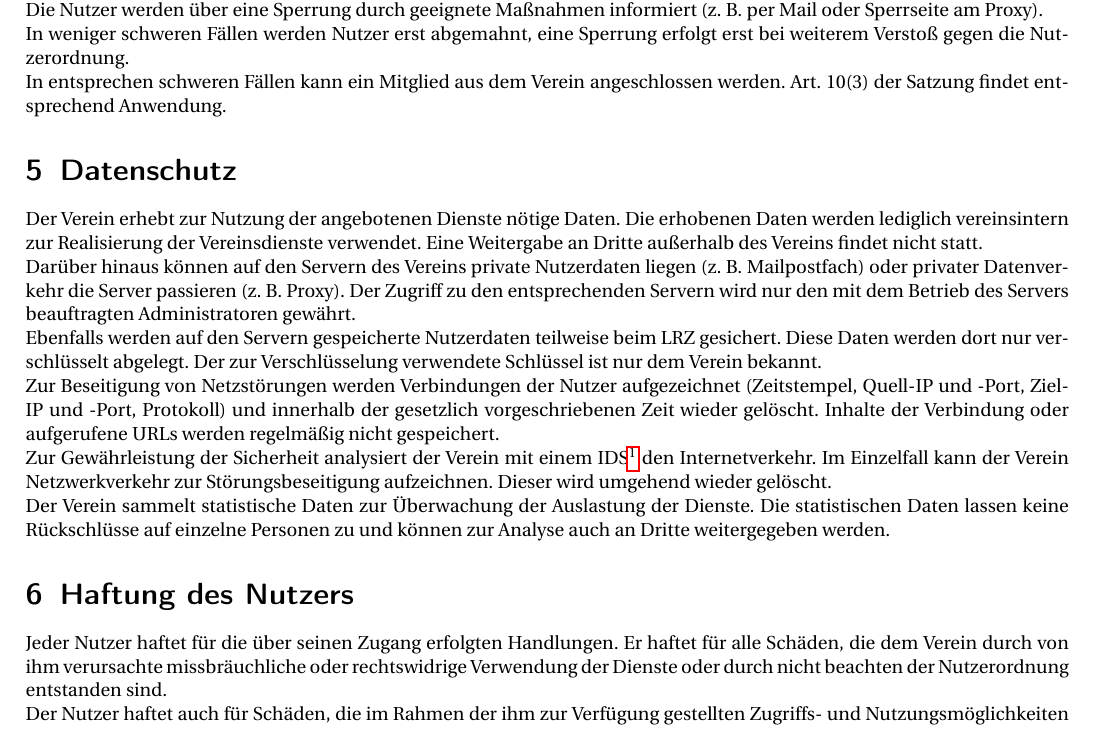
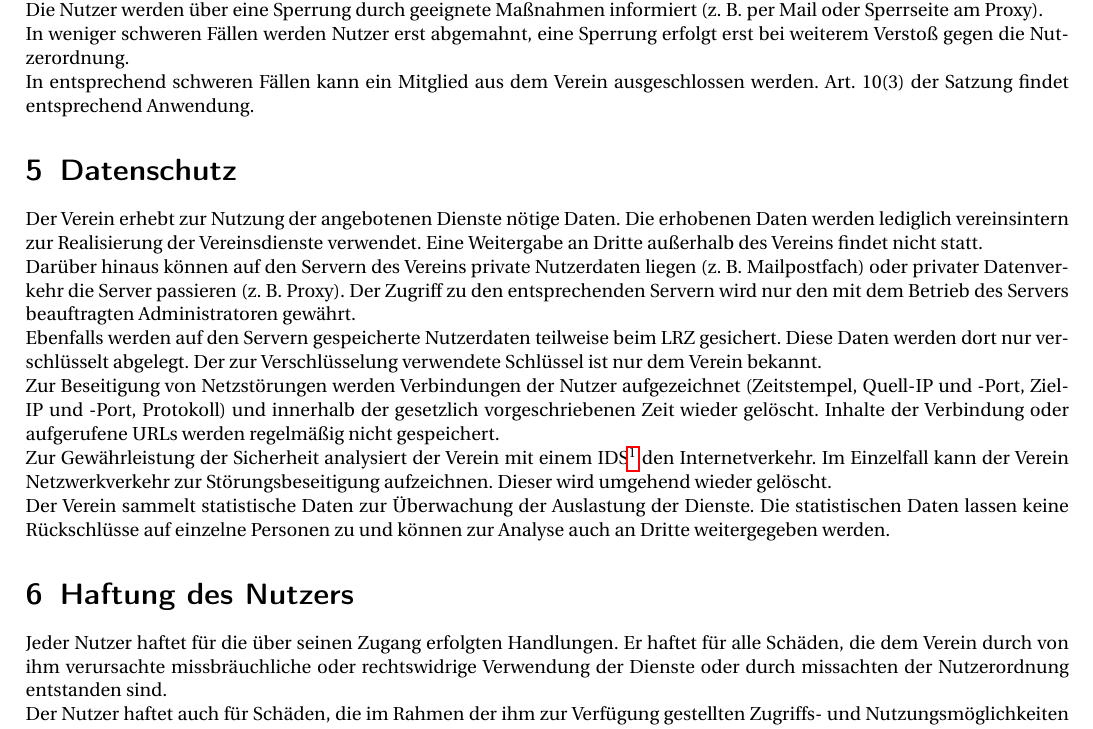
Before and after one commit to stustanet/richtlinien, a LaTeX document (nutzerordnung.tex): part of page 2 of 3, cut so that both start at the same text. Compiled offline with pdfLaTeX.

Commit message:
Rechtschreibfehler und bessere Formulierung

```diff
--- a/nutzerordnung.tex
+++ b/nutzerordnung.tex
@@ -140,7 +140,7 @@ Die Nutzer werden über eine Sperrung durch geeignete Maßnahmen informiert (z.
 
 In weniger schweren Fällen werden Nutzer erst abgemahnt, eine Sperrung erfolgt erst bei weiterem Verstoß gegen die Nutzerordnung.
 
-In entsprechen schweren Fällen kann ein Mitglied aus dem Verein angeschlossen werden. Art. 10(3) der Satzung findet entsprechend Anwendung.
+In entsprechend schweren Fällen kann ein Mitglied aus dem Verein ausgeschlossen werden. Art. 10(3) der Satzung findet entsprechend Anwendung.
 
 \section{Datenschutz}
 Der Verein erhebt zur Nutzung der angebotenen Dienste nötige Daten. Die erhobenen Daten werden lediglich vereinsintern zur Realisierung der Vereinsdienste verwendet. Eine Weitergabe an Dritte außerhalb des Vereins findet nicht statt.
@@ -156,7 +156,7 @@ Zur Gewährleistung der Sicherheit analysiert der Verein mit einem IDS\footnote{
 Der Verein sammelt statistische Daten zur Überwachung der Auslastung der Dienste. Die statistischen Daten lassen keine Rückschlüsse auf einzelne Personen zu und können zur Analyse auch an Dritte weitergegeben werden.
 
 \section{Haftung des Nutzers}
-Jeder Nutzer haftet für die über seinen Zugang erfolgten Handlungen. Er haftet für alle Schäden, die dem Verein durch von ihm verursachte missbräuchliche oder rechtswidrige Verwendung der Dienste oder durch nicht beachten der Nutzerordnung entstanden sind.
+Jeder Nutzer haftet für die über seinen Zugang erfolgten Handlungen. Er haftet für alle Schäden, die dem Verein durch von ihm verursachte missbräuchliche oder rechtswidrige Verwendung der Dienste oder durch missachten der Nutzerordnung entstanden sind.
 
 Der Nutzer haftet auch für Schäden, die im Rahmen der ihm zur Verfügung gestellten Zugriffs- und Nutzungsmöglichkeiten durch Drittnutzung entstanden sind, wenn er diese Drittnutzung zu vertreten hat, insbesondere im Falle einer Weitergabe seiner Benutzerkennung an Dritte.
 
```
